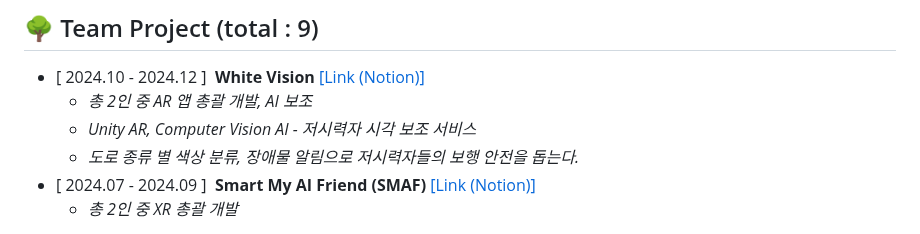
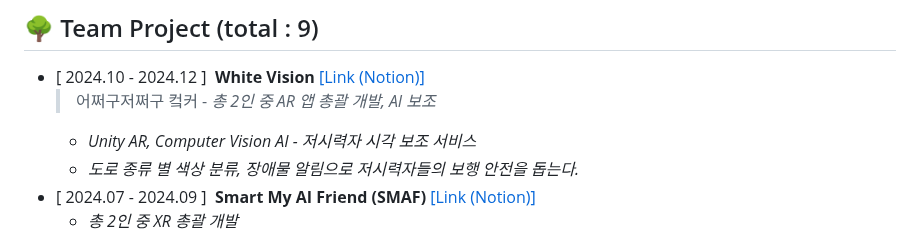
Before and after one commit to ChaeDoll/ChaeDoll, a Markdown page: README(NEW).md, the part around the change. Drawn GitHub-style.

```diff
--- a/README(NEW).md
+++ b/README(NEW).md
@@ -19,7 +19,9 @@ this.tools = new String[]{"Github", "Notion", "Postman", "Figma", "Netlify", "Un
 
 ## 🌳 Team Project (total : 9)
 - [ 2024.10 - 2024.12 ] &nbsp;**White Vision**  [[Link (Notion)]]()
-    - *총 2인 중 AR 앱 총괄 개발, AI 보조*
+  > 어쩌구저쩌구
+  > 컼커
+  >     - *총 2인 중 AR 앱 총괄 개발, AI 보조*
     - *Unity AR, Computer Vision AI - 저시력자 시각 보조 서비스*
     - *도로 종류 별 색상 분류, 장애물 알림으로 저시력자들의 보행 안전을 돕는다.*
 - [ 2024.07 - 2024.09 ] &nbsp;**Smart My AI Friend (SMAF)**  [[Link (Notion)]](https://tender-octagon-f7f.notion.site/b82a79288fcb47e7929684fe32512598)
```
